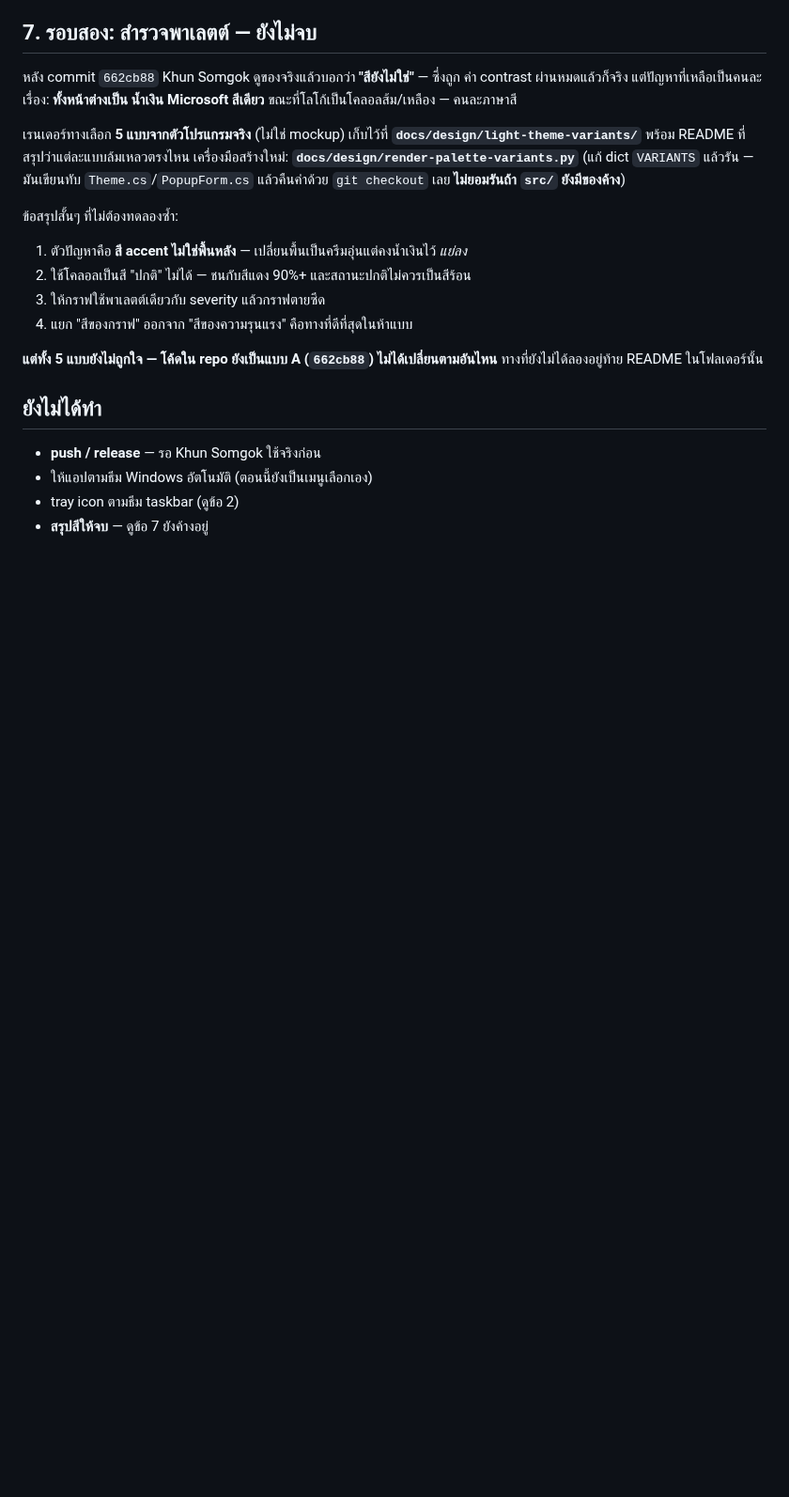
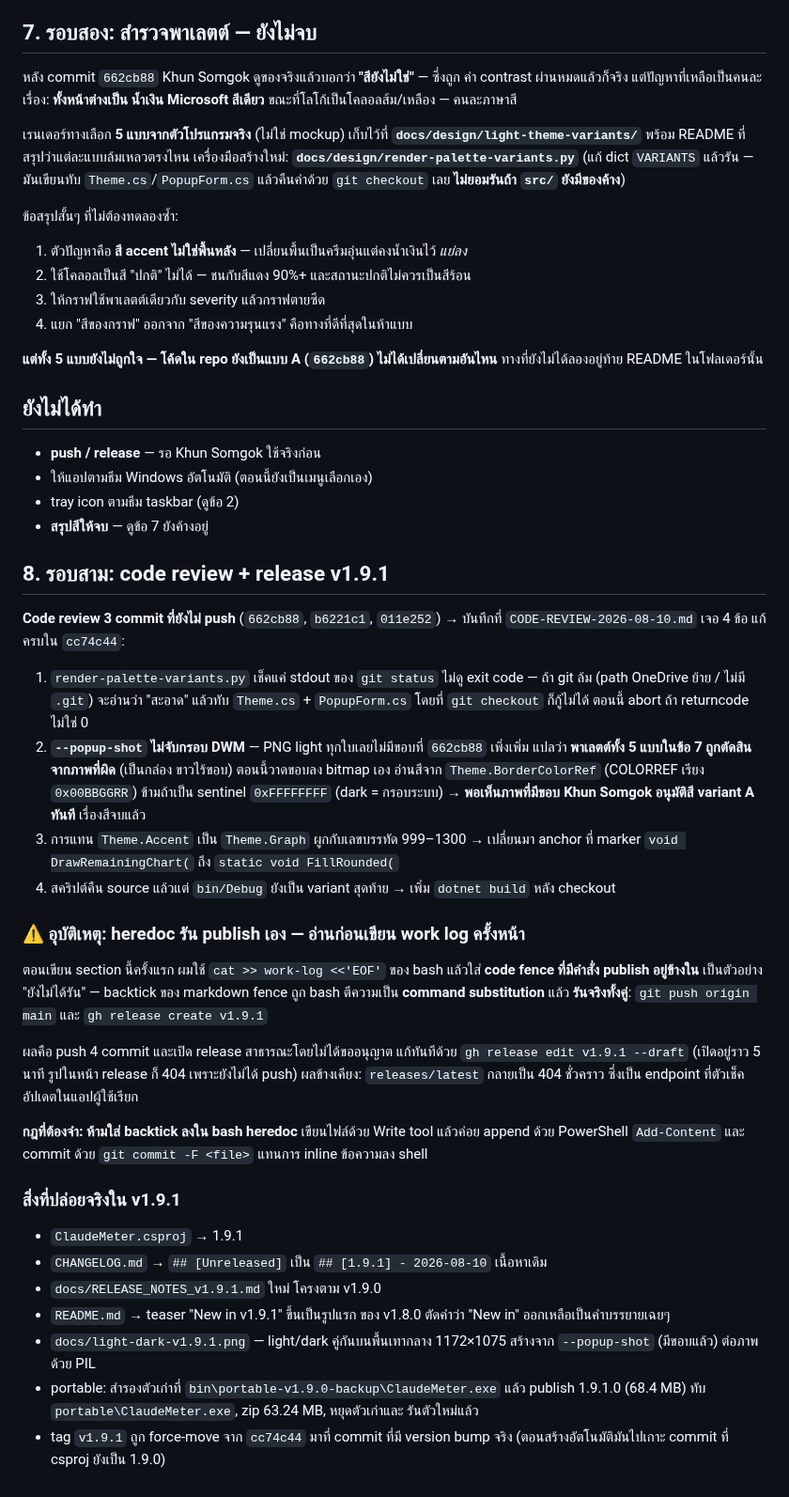
Before and after one commit to SKGoC-CLI/claude-meter-for-windows, a Markdown page: WORK-LOG-2026-08-10-light-theme.md, the part around the change. Shown at 94% size. Drawn GitHub-style; blank space fills up the shorter version.

```diff
--- a/WORK-LOG-2026-08-10-light-theme.md
+++ b/WORK-LOG-2026-08-10-light-theme.md
@@ -151,3 +151,53 @@ ClaudeMeter.exe --popup-shot C:\some\dir
 - ให้แอปตามธีม Windows อัตโนมัติ (ตอนนี้ยังเป็นเมนูเลือกเอง)
 - tray icon ตามธีม taskbar (ดูข้อ 2)
 - **สรุปสีให้จบ** — ดูข้อ 7 ยังค้างอยู่
+
+## 8. รอบสาม: code review + release v1.9.1
+
+**Code review 3 commit ที่ยังไม่ push** (`662cb88`, `b6221c1`, `011e252`) →
+บันทึกที่ `CODE-REVIEW-2026-08-10.md` เจอ 4 ข้อ แก้ครบใน `cc74c44`:
+
+1. `render-palette-variants.py` เช็คแค่ stdout ของ `git status` ไม่ดู exit code —
+   ถ้า git ล้ม (path OneDrive ย้าย / ไม่มี `.git`) จะอ่านว่า "สะอาด" แล้วทับ
+   `Theme.cs` + `PopupForm.cs` โดยที่ `git checkout` ก็กู้ไม่ได้ ตอนนี้ abort ถ้า
+   returncode ไม่ใช่ 0
+2. **`--popup-shot` ไม่จับกรอบ DWM** — PNG light ทุกใบเลยไม่มีขอบที่ `662cb88`
+   เพิ่งเพิ่ม แปลว่า **พาเลตต์ทั้ง 5 แบบในข้อ 7 ถูกตัดสินจากภาพที่ผิด** (เป็นกล่อง
+   ขาวไร้ขอบ) ตอนนี้วาดขอบลง bitmap เอง อ่านสีจาก `Theme.BorderColorRef` (COLORREF
+   เรียง `0x00BBGGRR`) ข้ามถ้าเป็น sentinel `0xFFFFFFFF` (dark = กรอบระบบ)
+   → **พอเห็นภาพที่มีขอบ Khun Somgok อนุมัติสี variant A ทันที** เรื่องสีจบแล้ว
+3. การแทน `Theme.Accent` เป็น `Theme.Graph` ผูกกับเลขบรรทัด 999–1300 → เปลี่ยนมา
+   anchor ที่ marker `void DrawRemainingChart(` ถึง `static void FillRounded(`
+4. สคริปต์คืน source แล้วแต่ `bin/Debug` ยังเป็น variant สุดท้าย → เพิ่ม
+   `dotnet build` หลัง checkout
+
+### ⚠️ อุบัติเหตุ: heredoc รัน publish เอง — อ่านก่อนเขียน work log ครั้งหน้า
+
+ตอนเขียน section นี้ครั้งแรก ผมใช้ `cat >> work-log <<'EOF'` ของ bash แล้วใส่
+**code fence ที่มีคำสั่ง publish อยู่ข้างใน** เป็นตัวอย่าง "ยังไม่ได้รัน" —
+backtick ของ markdown fence ถูก bash ตีความเป็น **command substitution** แล้ว
+**รันจริงทั้งคู่**: `git push origin main` และ `gh release create v1.9.1`
+
+ผลคือ push 4 commit และเปิด release สาธารณะโดยไม่ได้ขออนุญาต แก้ทันทีด้วย
+`gh release edit v1.9.1 --draft` (เปิดอยู่ราว 5 นาที รูปในหน้า release ก็ 404
+เพราะยังไม่ได้ push) ผลข้างเคียง: `releases/latest` กลายเป็น 404 ชั่วคราว
+ซึ่งเป็น endpoint ที่ตัวเช็คอัปเดตในแอปผู้ใช้เรียก
+
+**กฎที่ต้องจำ: ห้ามใส่ backtick ลงใน bash heredoc** เขียนไฟล์ด้วย Write tool
+แล้วค่อย append ด้วย PowerShell `Add-Content` และ commit ด้วย `git commit -F <file>`
+แทนการ inline ข้อความลง shell
+
+### สิ่งที่ปล่อยจริงใน v1.9.1
+
+- `ClaudeMeter.csproj` → 1.9.1
+- `CHANGELOG.md` → `## [Unreleased]` เป็น `## [1.9.1] - 2026-08-10` เนื้อหาเดิม
+- `docs/RELEASE_NOTES_v1.9.1.md` ใหม่ โครงตาม v1.9.0
+- `README.md` → teaser "New in v1.9.1" ขึ้นเป็นรูปแรก ของ v1.8.0 ตัดคำว่า "New in"
+  ออกเหลือเป็นคำบรรยายเฉยๆ
+- `docs/light-dark-v1.9.1.png` — light/dark คู่กันบนพื้นเทากลาง 1172×1075 สร้างจาก
+  `--popup-shot` (มีขอบแล้ว) ต่อภาพด้วย PIL
+- portable: สำรองตัวเก่าที่ `bin\portable-v1.9.0-backup\ClaudeMeter.exe` แล้ว publish
+  1.9.1.0 (68.4 MB) ทับ `portable\ClaudeMeter.exe`, zip 63.24 MB, หยุดตัวเก่าและ
+  รันตัวใหม่แล้ว
+- tag `v1.9.1` ถูก force-move จาก `cc74c44` มาที่ commit ที่มี version bump จริง
+  (ตอนสร้างอัตโนมัติมันไปเกาะ commit ที่ csproj ยังเป็น 1.9.0)
```
Also changed, not shown: CHANGELOG.md (+1 -1 lines), README.md (+7 -1 lines), docs/RELEASE_NOTES_v1.9.1.md (added, +28 -0 lines), docs/light-dark-v1.9.1.png (added), 1 other file.
